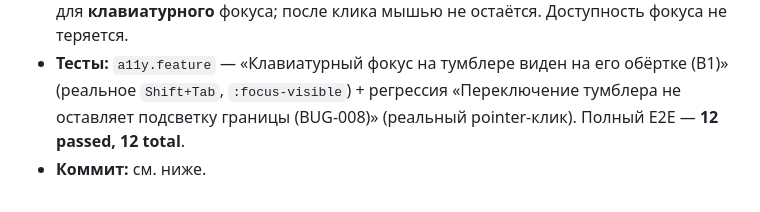
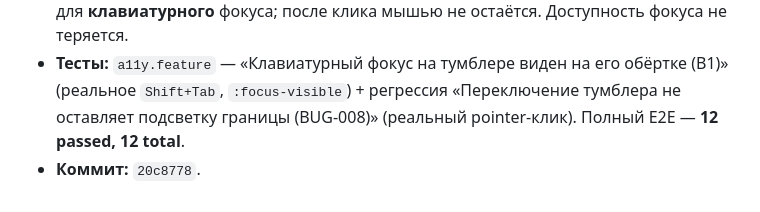
Before and after one commit to Demonss11/darmark, a Markdown page: ideas/UI-BUGS.md, the part around the change. Rendered like a GitHub page.

Commit message:
docs(bugs): ссылка на коммит BUG-008

```diff
--- a/ideas/UI-BUGS.md
+++ b/ideas/UI-BUGS.md
@@ -179,4 +179,4 @@
 - **Причина:** правка **B1** вешала рамку на `label.tbtn:focus-within` — это срабатывает при **любом** фокусе скрытого `input`, в том числе после клика мышью по тумблеру.
 - **Исправлено:** `label.tbtn:has(> input:focus-visible)` — рамка показывается только для **клавиатурного** фокуса; после клика мышью не остаётся. Доступность фокуса не теряется.
 - **Тесты:** `a11y.feature` — «Клавиатурный фокус на тумблере виден на его обёртке (B1)» (реальное `Shift+Tab`, `:focus-visible`) + регрессия «Переключение тумблера не оставляет подсветку границы (BUG-008)» (реальный pointer-клик). Полный E2E — **12 passed, 12 total**.
-- **Коммит:** см. ниже.
+- **Коммит:** `20c8778`.
```
